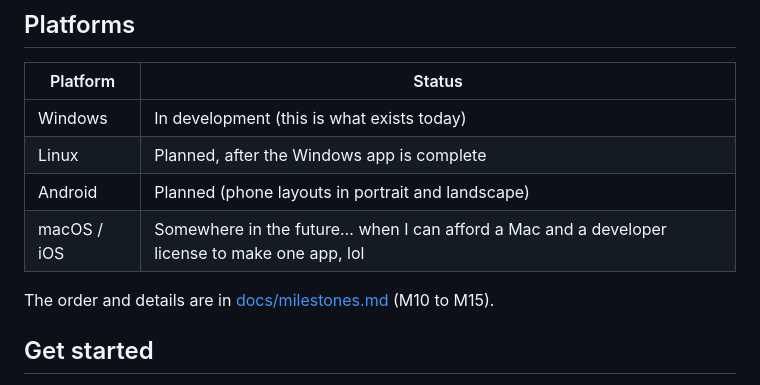
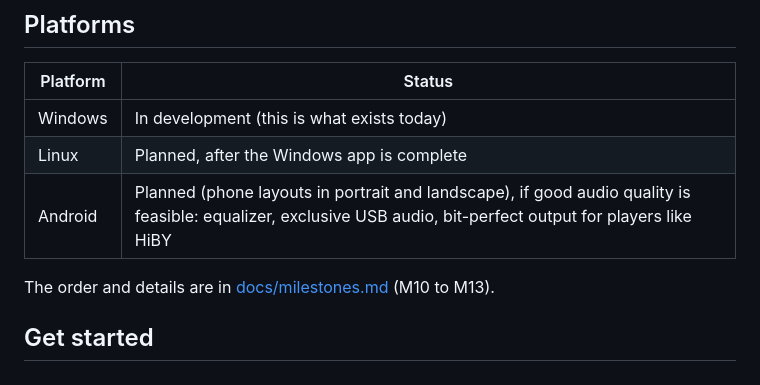
Before and after one commit to JoshDoesStuff/tidewater, a Markdown page: README.md, the part around the change. Rendered like a GitHub page.

Commit message:
Drop macOS and iOS; Android is gated on good audio (EQ, exclusive USB, bit-perfect DAP output)
Co-Authored-By: Claude Sonnet 5.5 <noreply@anthropic.com>

```diff
--- a/README.md
+++ b/README.md
@@ -29,10 +29,9 @@ progress bar, and colors that follow the album you're playing.
 |---|---|
 | Windows | In development (this is what exists today) |
 | Linux | Planned, after the Windows app is complete |
-| Android | Planned (phone layouts in portrait and landscape) |
-| macOS / iOS | Somewhere in the future… when I can afford a Mac and a developer license to make one app, lol |
+| Android | Planned (phone layouts in portrait and landscape), if good audio quality is feasible: equalizer, exclusive USB audio, bit-perfect output for players like HiBY |
 
-The order and details are in [docs/milestones.md](docs/milestones.md) (M10 to M15).
+The order and details are in [docs/milestones.md](docs/milestones.md) (M10 to M13).
 
 ## Get started
 
```
Also changed, not shown: CLAUDE.md (+1 -3 lines), docs/milestones.md (+7 -29 lines).
